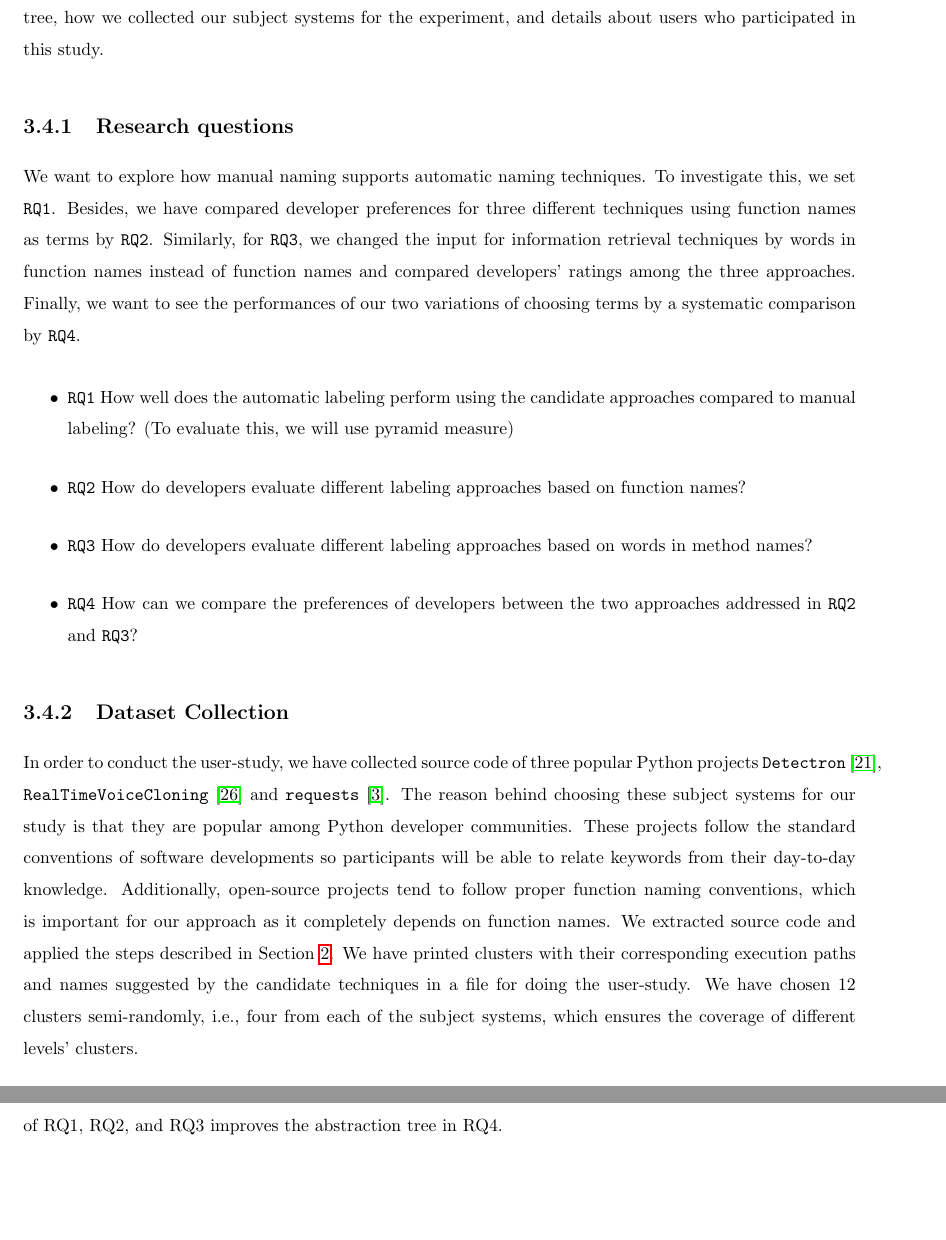
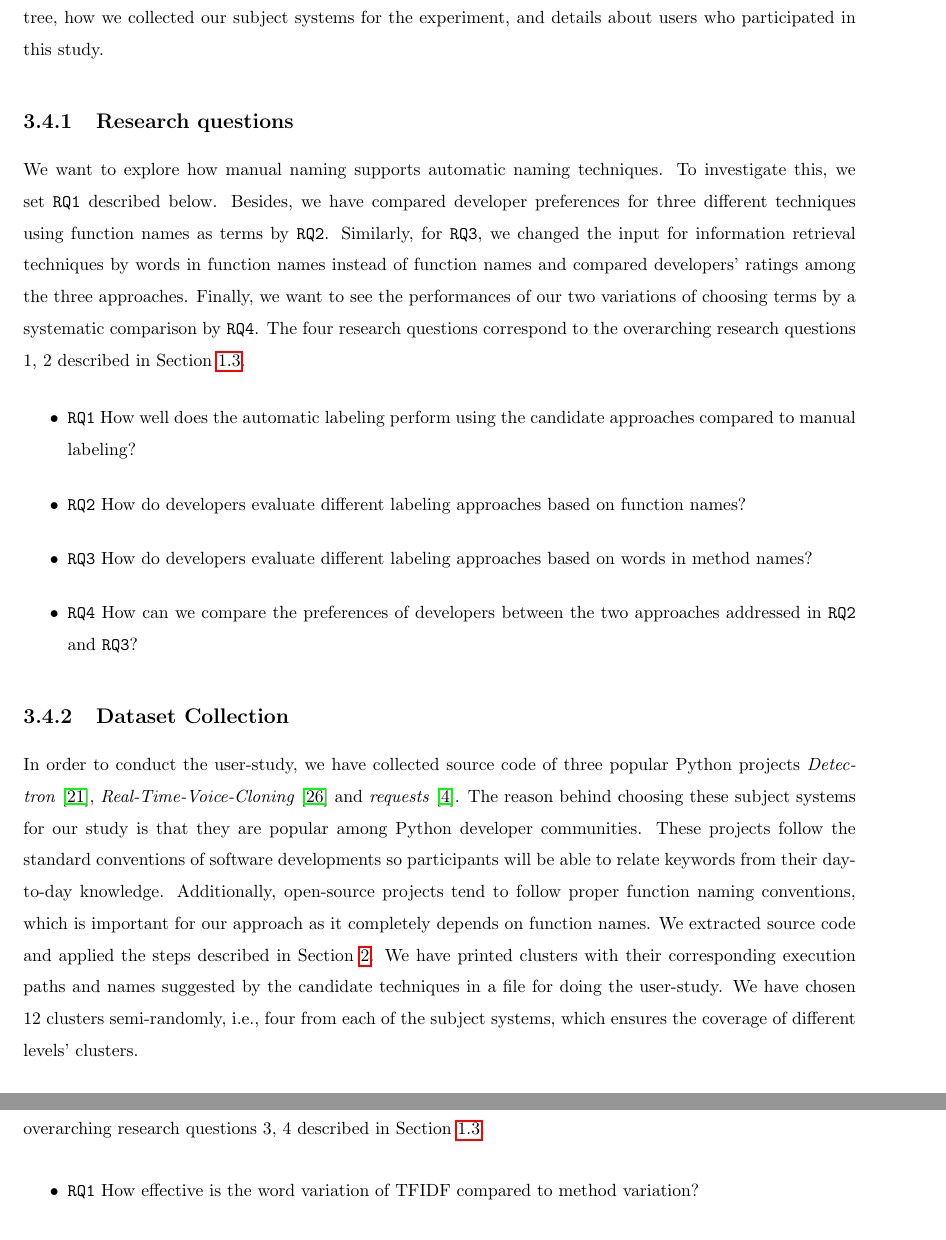
Before and after one commit to avijit1258/avijit_msc_thesis, a LaTeX thesis (main.tex, which reads chapters/hla1.tex, chapters/hla2.tex): two parts of pages 36 and 50 of 78 before the commit and two parts of pages 36 and 51 of 78 after it, joined at a grey line, cut so that both start at the same text, the shorter picture padded with empty space. Compiled offline with pdfLaTeX.

Commit message:
ETD submitted

```diff
--- a/chapters/hla1.tex
+++ b/chapters/hla1.tex
@@ -200,13 +200,13 @@ This section will discuss the research questions that need to be answered regard
 
 
 \subsection{Research questions}
-We want to explore how manual naming supports automatic naming techniques. To investigate this, we set \texttt{RQ1}.
-Besides, we have compared developer preferences for three different techniques using function names as terms by \texttt{RQ2}. Similarly, for \texttt{RQ3}, we changed the input for information retrieval techniques by words in function names instead of function names and compared developers' ratings among the three approaches. Finally, we want to see the performances of our two variations of choosing terms by a systematic comparison by \texttt{RQ4}.
+We want to explore how manual naming supports automatic naming techniques. To investigate this, we set \texttt{RQ1} described below.
+Besides, we have compared developer preferences for three different techniques using function names as terms by \texttt{RQ2}. Similarly, for \texttt{RQ3}, we changed the input for information retrieval techniques by words in function names instead of function names and compared developers' ratings among the three approaches. Finally, we want to see the performances of our two variations of choosing terms by a systematic comparison by \texttt{RQ4}. The four research questions correspond to the overarching research questions 1, 2 described in Section \ref{intro:research_questions}.
 
 
 
 \begin{itemize}
-    \item \textbf{\texttt{RQ1}} How well does the automatic labeling perform using the candidate approaches compared to manual labeling?  (To evaluate this, we will use pyramid measure)
+    \item \textbf{\texttt{RQ1}} How well does the automatic labeling perform using the candidate approaches compared to manual labeling?
     \item \textbf{\texttt{RQ2}} How do developers evaluate different labeling approaches based on function names?
     \item \textbf{\texttt{RQ3}} How do developers evaluate different labeling approaches based on words in method names?
     \item \textbf{\texttt{RQ4}} How can we compare the preferences of developers between the two approaches addressed in \texttt{RQ2} and \texttt{RQ3}?
@@ -215,7 +215,7 @@ Besides, we have compared developer preferences for three different techniques u
 
 
 \subsection{Dataset Collection}
-In order to conduct the user-study, we have collected source code of three popular Python projects \texttt{Detectron}~\cite{Detectron2018}, \texttt{Real\-Time\-Voice\-Cloning}~\cite{realTime} and \texttt{requests}~\cite{requests}. The reason behind choosing these subject systems for our study is that they are popular among Python developer communities. These projects follow the standard conventions of software developments so participants will be able to relate keywords from their day-to-day knowledge. Additionally, open-source projects tend to follow proper function naming conventions, which is important for our approach as it completely depends on function names. We extracted source code and applied the steps described in Section \ref{alg:overall}. We have printed clusters with their corresponding execution paths and names suggested by the candidate techniques in a file for doing the user-study. We have chosen 12 clusters semi-randomly, i.e.,  four from each of the subject systems, which ensures the coverage of different levels' clusters.
+In order to conduct the user-study, we have collected source code of three popular Python projects \emph{Detectron}~\cite{Detectron2018}, \emph{Real-Time-Voice-Cloning}~\cite{realTime} and \emph{requests}~\cite{requests}. The reason behind choosing these subject systems for our study is that they are popular among Python developer communities. These projects follow the standard conventions of software developments so participants will be able to relate keywords from their day-to-day knowledge. Additionally, open-source projects tend to follow proper function naming conventions, which is important for our approach as it completely depends on function names. We extracted source code and applied the steps described in Section \ref{alg:overall}. We have printed clusters with their corresponding execution paths and names suggested by the candidate techniques in a file for doing the user-study. We have chosen 12 clusters semi-randomly, i.e.,  four from each of the subject systems, which ensures the coverage of different levels' clusters.
 
 \begin{table}[h]
 \small
--- a/chapters/hla2.tex
+++ b/chapters/hla2.tex
@@ -116,7 +116,7 @@ To get significant patterns for node 3 in Figure \ref{fig:tree_structure}, we ha
 This section will discuss research questions that drive this study, how we collected our subject systems, what criteria were considered, and how we designed our exploratory case study.
 
 \subsection{Research Questions}
-In this study, we tried to improve the comprehensiveness of the abstraction of nodes. First, we split function names to get words so that TFIDF, LDA, and LSI methods perform naturally. There is also another benefit of using words in method names as they will be fixed length. We investigate how effective node names are using the word variant in our RQ1. Besides, we attach a natural text summary for each node using the docstring of functions, which consists of RQ2. Similarly, we generate significant patterns from execution paths to support node comprehension, and this is our RQ3. Finally, we investigate how merging the results of RQ1, RQ2, and RQ3 improves the abstraction tree in RQ4.
+In this study, we tried to improve the comprehensiveness of the abstraction of nodes. First, we split function names to get words so that TFIDF, LDA, and LSI methods perform naturally. There is also another benefit of using words in method names as they will be fixed length. We investigate how effective node names are using the word variant in our RQ1. Besides, we attach a natural text summary for each node using the docstring of functions, which consists of RQ2. Similarly, we generate significant patterns from execution paths to support node comprehension, and this is our RQ3. Finally, we investigate how merging the results of RQ1, RQ2, and RQ3 improves the abstraction tree in RQ4. The four research questions correspond to the overarching research questions 3, 4 described in Section \ref{intro:research_questions}.
 
 \begin{itemize}
 
--- a/main.tex
+++ b/main.tex
@@ -86,7 +86,7 @@ New members of a software team can struggle to locate user requirements if prope
 
 % THESIS ACKNOWLEDGEMENTS -- This can be free-form.
 \acknowledgements{
-First, I would like to express my hearfelt gratitude to my respected supervisor Dr. Banani Roy for her constant guidance, suggestions, motivation and patience during my thesis work. I am grateful to Dr. Kevin A. Schneider for his support, feedback temporarily at the end of my program when Dr. Banani was on leave for family emergency.
+First, I would like to express my hearfelt gratitude to my respected supervisor Dr. Banani Roy for her constant guidance, suggestions, motivation and patience during my thesis work. I am grateful to Dr. Kevin A. Schneider for his support and feedback temporarily at the end of my program when Dr. Banani was on leave for family emergency.
 
 
 I would like to thank Dr. Gordon McCalla, Dr. Shahedul Khan, and Dr. Madison Klarkowski for their willingness to take part in the evaluation and advisement of my thesis. In addition, I am grateful to them for their valuable feedback, and suggestions.
```
Also changed, not shown: chapters/conclusion.tex (+1 -1 lines), chapters/hla3.tex (+2 -2 lines), reference.bib (+2 -3 lines), chapters/hla1.tex (4 more changed lines).
